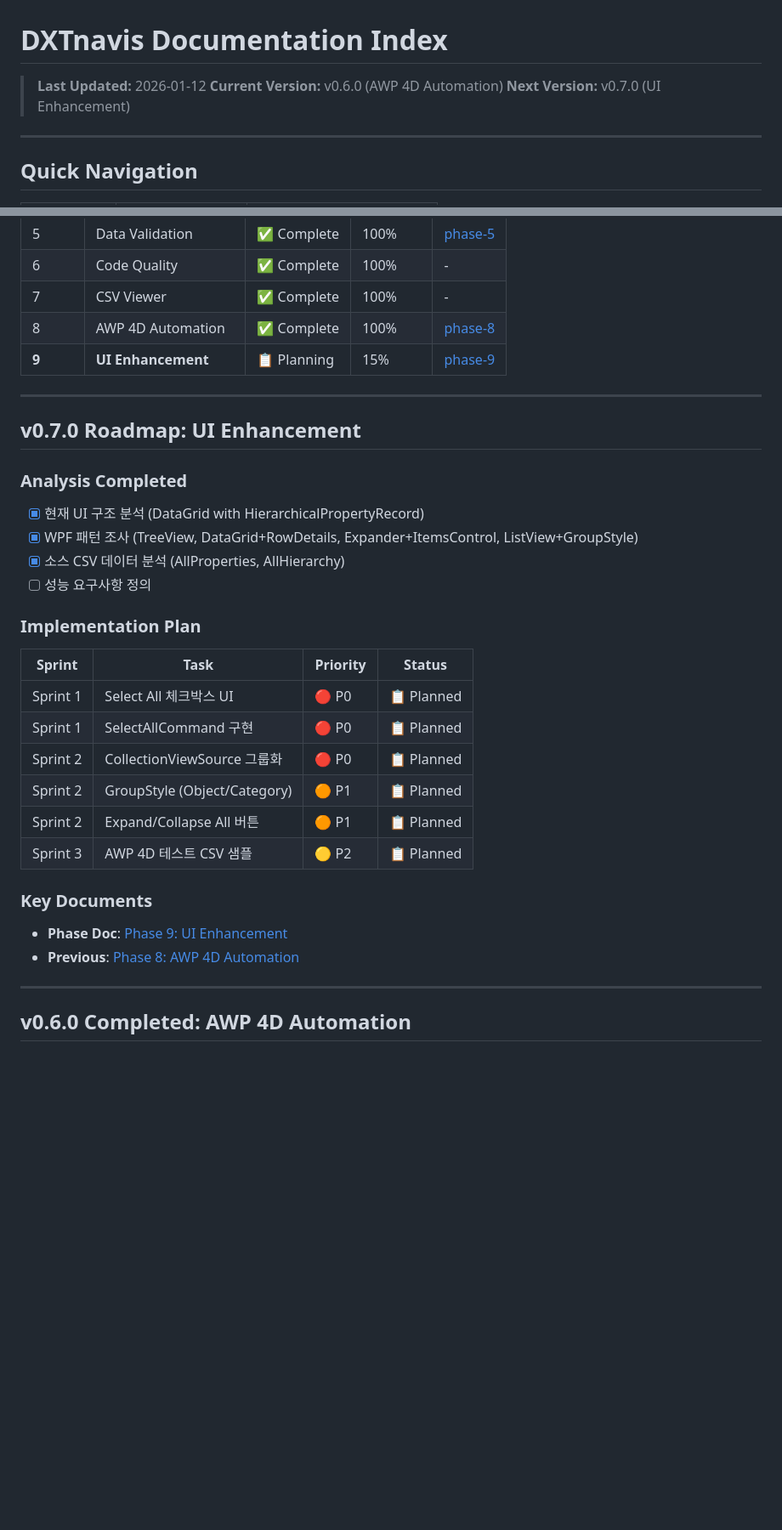
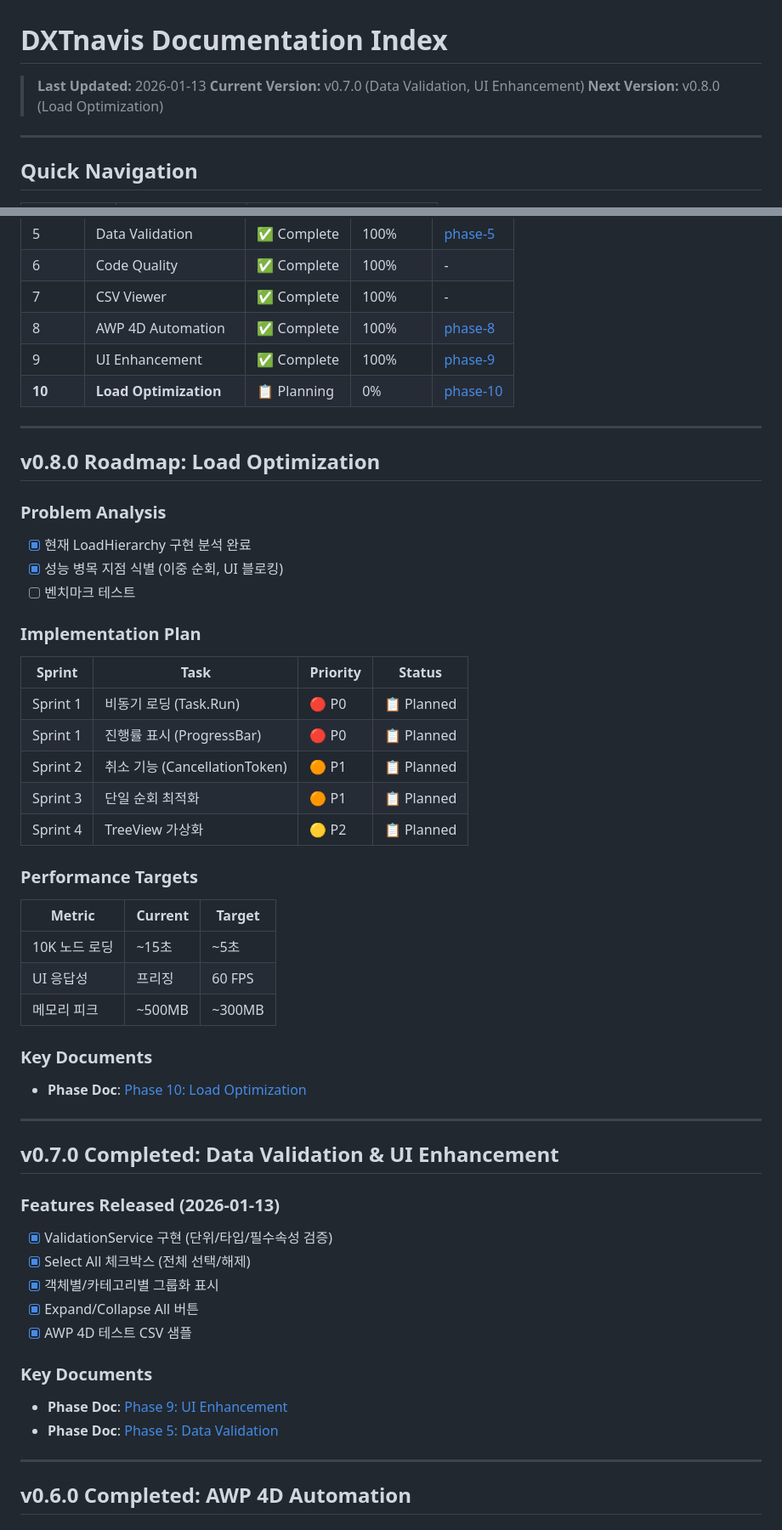
Before and after one commit to tygwan/DXTnavis, a Markdown page: docs/_INDEX.md, 2 parts joined by grey strips. Shown at 85% size. GitHub-like rendering; blank space fills up the shorter version.

```diff
--- a/docs/_INDEX.md
+++ b/docs/_INDEX.md
@@ -1,8 +1,8 @@
 # DXTnavis Documentation Index
 
-> **Last Updated:** 2026-01-12
-> **Current Version:** v0.6.0 (AWP 4D Automation)
-> **Next Version:** v0.7.0 (UI Enhancement)
+> **Last Updated:** 2026-01-13
+> **Current Version:** v0.7.0 (Data Validation, UI Enhancement)
+> **Next Version:** v0.8.0 (Load Optimization)
 
 ---
 
@@ -36,32 +37,53 @@ v0.7.0: [███                 ] 15% (Planning - UI Enhancement)
 | 6 | Code Quality | ✅ Complete | 100% | - |
 | 7 | CSV Viewer | ✅ Complete | 100% | - |
 | 8 | AWP 4D Automation | ✅ Complete | 100% | [phase-8](phases/phase-8-awp-4d-automation.md) |
-| **9** | **UI Enhancement** | 📋 Planning | 15% | [phase-9](phases/phase-9-ui-enhancement.md) |
+| 9 | UI Enhancement | ✅ Complete | 100% | [phase-9](phases/phase-9-ui-enhancement.md) |
+| **10** | **Load Optimization** | 📋 Planning | 0% | [phase-10](phases/phase-10-load-optimization.md) |
 
 ---
 
-## v0.7.0 Roadmap: UI Enhancement
+## v0.8.0 Roadmap: Load Optimization
 
-### Analysis Completed
-- [x] 현재 UI 구조 분석 (DataGrid with HierarchicalPropertyRecord)
-- [x] WPF 패턴 조사 (TreeView, DataGrid+RowDetails, Expander+ItemsControl, ListView+GroupStyle)
-- [x] 소스 CSV 데이터 분석 (AllProperties, AllHierarchy)
-- [ ] 성능 요구사항 정의
+### Problem Analysis
+- [x] 현재 LoadHierarchy 구현 분석 완료
+- [x] 성능 병목 지점 식별 (이중 순회, UI 블로킹)
+- [ ] 벤치마크 테스트
 
 ### Implementation Plan
 
 | Sprint | Task | Priority | Status |
 |--------|------|----------|--------|
-| Sprint 1 | Select All 체크박스 UI | 🔴 P0 | 📋 Planned |
-| Sprint 1 | SelectAllCommand 구현 | 🔴 P0 | 📋 Planned |
-| Sprint 2 | CollectionViewSource 그룹화 | 🔴 P0 | 📋 Planned |
-| Sprint 2 | GroupStyle (Object/Category) | 🟠 P1 | 📋 Planned |
-| Sprint 2 | Expand/Collapse All 버튼 | 🟠 P1 | 📋 Planned |
-| Sprint 3 | AWP 4D 테스트 CSV 샘플 | 🟡 P2 | 📋 Planned |
+| Sprint 1 | 비동기 로딩 (Task.Run) | 🔴 P0 | 📋 Planned |
+| Sprint 1 | 진행률 표시 (ProgressBar) | 🔴 P0 | 📋 Planned |
+| Sprint 2 | 취소 기능 (CancellationToken) | 🟠 P1 | 📋 Planned |
+| Sprint 3 | 단일 순회 최적화 | 🟠 P1 | 📋 Planned |
+| Sprint 4 | TreeView 가상화 | 🟡 P2 | 📋 Planned |
+
+### Performance Targets
+
+| Metric | Current | Target |
+|--------|---------|--------|
+| 10K 노드 로딩 | ~15초 | ~5초 |
+| UI 응답성 | 프리징 | 60 FPS |
+| 메모리 피크 | ~500MB | ~300MB |
+
+### Key Documents
+- **Phase Doc**: [Phase 10: Load Optimization](phases/phase-10-load-optimization.md)
+
+---
+
+## v0.7.0 Completed: Data Validation & UI Enhancement
+
+### Features Released (2026-01-13)
+- [x] ValidationService 구현 (단위/타입/필수속성 검증)
+- [x] Select All 체크박스 (전체 선택/해제)
+- [x] 객체별/카테고리별 그룹화 표시
+- [x] Expand/Collapse All 버튼
+- [x] AWP 4D 테스트 CSV 샘플
 
 ### Key Documents
 - **Phase Doc**: [Phase 9: UI Enhancement](phases/phase-9-ui-enhancement.md)
-- **Previous**: [Phase 8: AWP 4D Automation](phases/phase-8-awp-4d-automation.md)
+- **Phase Doc**: [Phase 5: Data Validation](phases/phase-5-data-validation.md)
 
 ---
 
```
Also changed, not shown: other parts of docs/_INDEX.md (+25 -8 lines), CLAUDE.md (+50 -13 lines), docs/phases/phase-10-load-optimization.md (added, +260 -0 lines).
